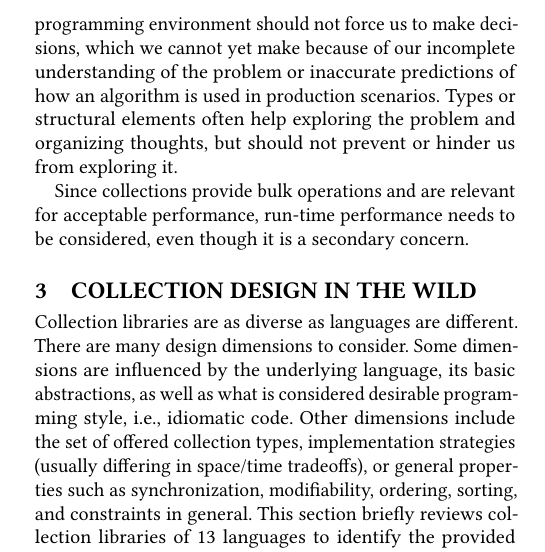
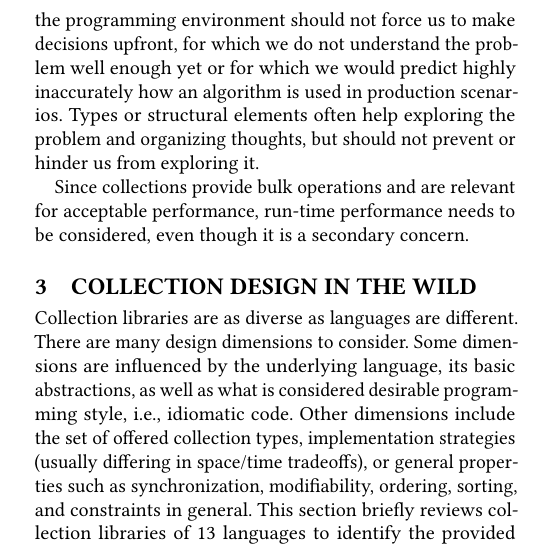
Before and after one commit to smarr/COLL-PX, a LaTeX paper (collection-px.tex): part of one column of page 2 of 10, cut so that both start at the same text. Compiled offline with pdfLaTeX.

Commit message:
One more change, now it’s done
Signed-off-by: Stefan Marr <git@stefan-marr.de>

```diff
--- a/collection-px.tex
+++ b/collection-px.tex
@@ -318,9 +318,10 @@ we want to focus on the problem domain and prioritize the core aspects
 while deferring for instance overall application performance,
 handling of exceptional cases,
 or the completeness of a solution to a later point.
-Thus, the programming environment should not force us to make decisions,
-which we cannot yet make because of our incomplete understanding of the problem
-or inaccurate predictions of how an algorithm is used in production scenarios.
+Thus, the programming environment should not force us to make decisions upfront,
+for which we do not understand the problem well enough yet
+or for which we would predict highly inaccurately
+how an algorithm is used in production scenarios.
 Types or structural elements often help exploring
 the problem and organizing thoughts,
 but should not prevent or hinder us from exploring it.
```
